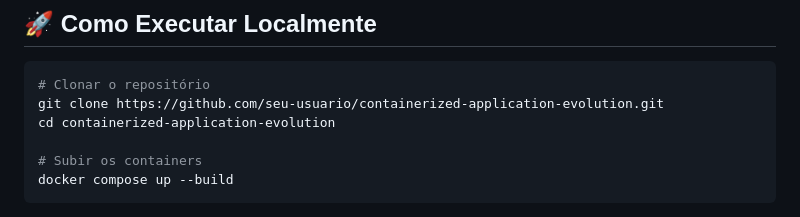
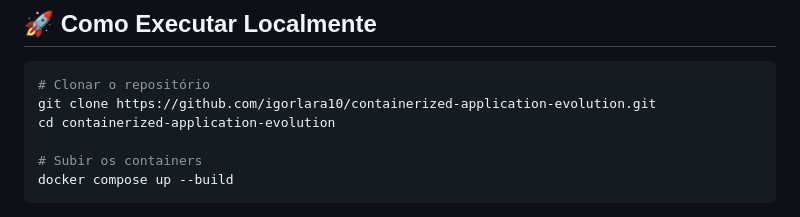
Before and after one commit to igorlara10/containerized-application-evolution, a Markdown page: README.md, the part around the change. Drawn GitHub-style.

````diff
--- a/README.md
+++ b/README.md
@@ -90,7 +90,7 @@ Esses problemas fazem parte do projeto propositalmente para simular um cenário
 
 ```bash
 # Clonar o repositório
-git clone https://github.com/seu-usuario/containerized-application-evolution.git
+git clone https://github.com/igorlara10/containerized-application-evolution.git
 cd containerized-application-evolution
 
 # Subir os containers
````
